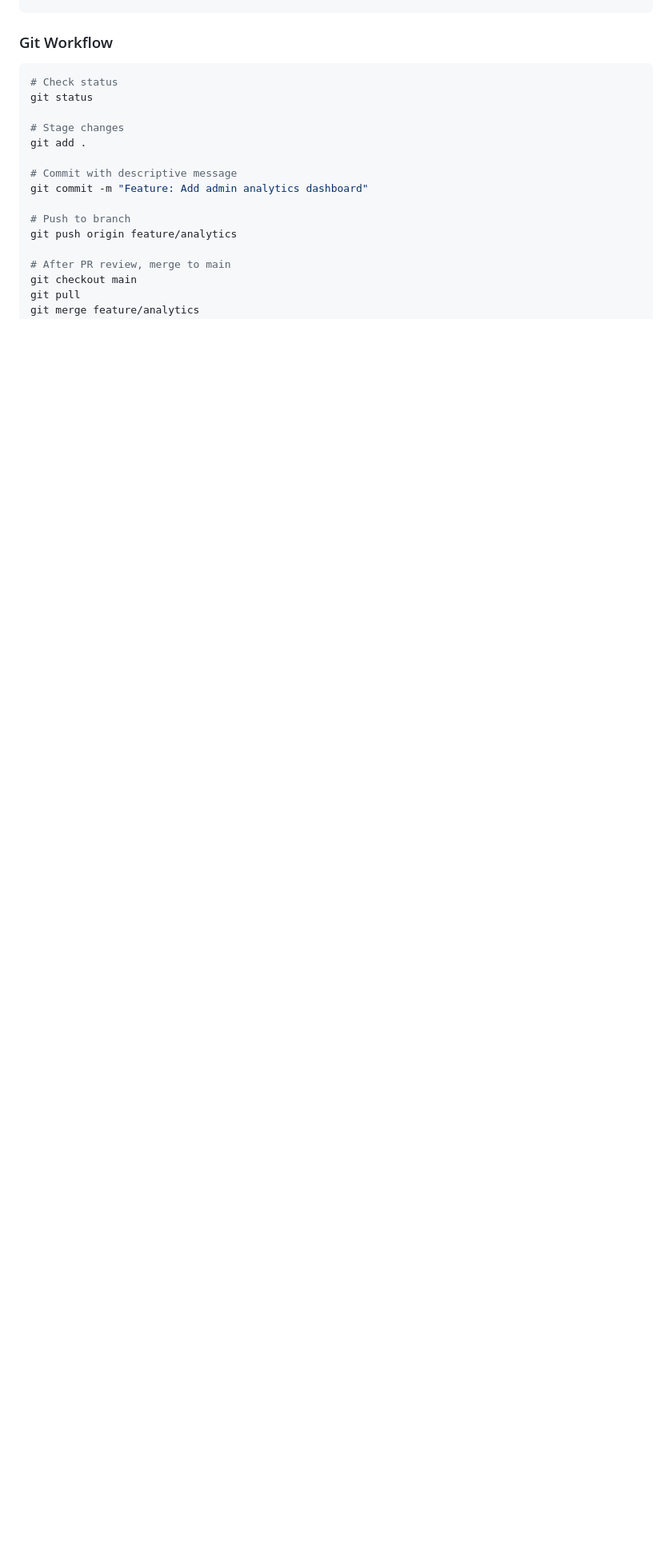
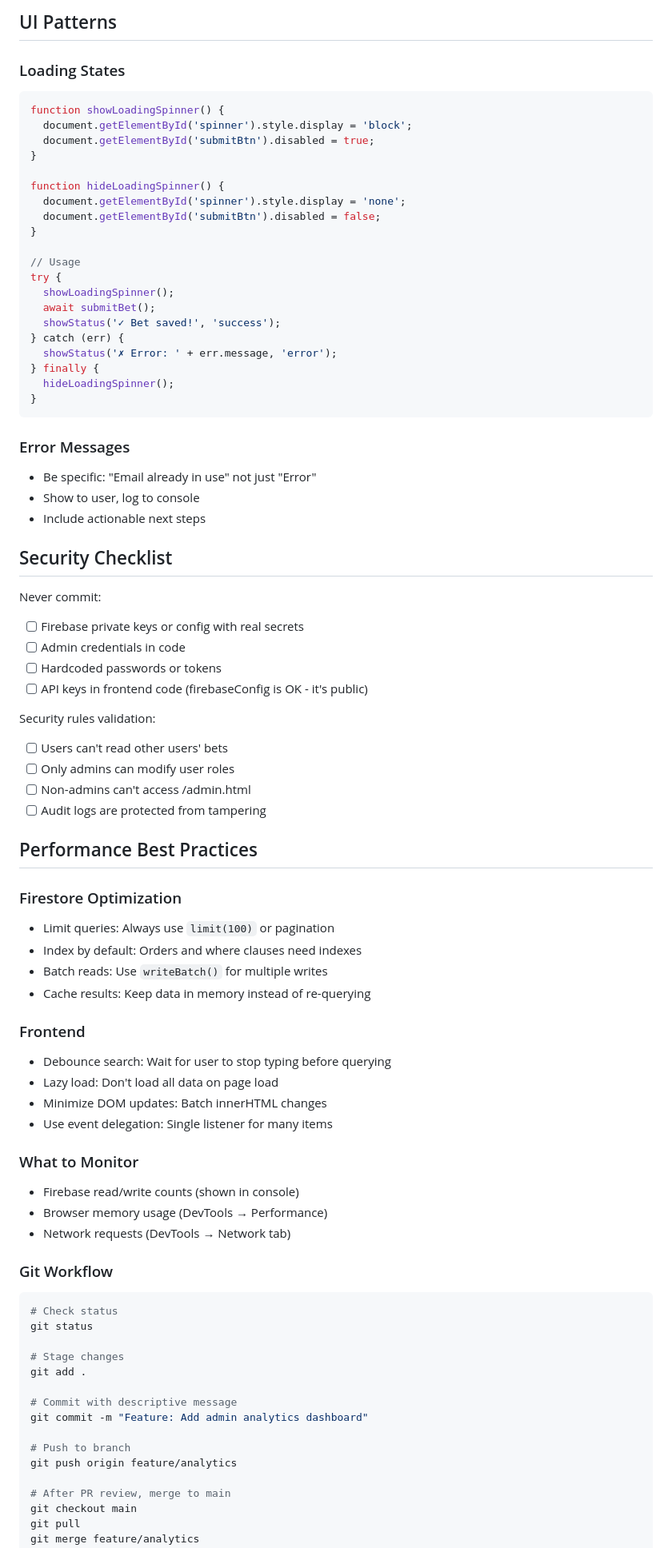
Before and after one commit to AJM49/Odds-calculator-app, a Markdown page: .github/agents/fullstack-app-dev.agent.md, the part around one of its changes. Shown at 80% size. Drawn GitHub-style; blank space fills up the shorter version.

````diff
--- a/.github/agents/fullstack-app-dev.agent.md
+++ b/.github/agents/fullstack-app-dev.agent.md
@@ -126,3 +185,66 @@ console.log('✓ Feature X completed');
+## UI Patterns
+
+### Loading States
+```javascript
+function showLoadingSpinner() {
+  document.getElementById('spinner').style.display = 'block';
+  document.getElementById('submitBtn').disabled = true;
+}
+
+function hideLoadingSpinner() {
+  document.getElementById('spinner').style.display = 'none';
+  document.getElementById('submitBtn').disabled = false;
+}
+
+// Usage
+try {
+  showLoadingSpinner();
+  await submitBet();
+  showStatus('✓ Bet saved!', 'success');
+} catch (err) {
+  showStatus('✗ Error: ' + err.message, 'error');
+} finally {
+  hideLoadingSpinner();
+}
+```
+
+### Error Messages
+- Be specific: "Email already in use" not just "Error"
+- Show to user, log to console
+- Include actionable next steps
+
+## Security Checklist
+
+Never commit:
+- [ ] Firebase private keys or config with real secrets
+- [ ] Admin credentials in code
+- [ ] Hardcoded passwords or tokens
+- [ ] API keys in frontend code (firebaseConfig is OK - it's public)
+
+Security rules validation:
+- [ ] Users can't read other users' bets
+- [ ] Only admins can modify user roles
+- [ ] Non-admins can't access /admin.html
+- [ ] Audit logs are protected from tampering
+
+## Performance Best Practices
+
+### Firestore Optimization
+- Limit queries: Always use `limit(100)` or pagination
+- Index by default: Orders and where clauses need indexes
+- Batch reads: Use `writeBatch()` for multiple writes
+- Cache results: Keep data in memory instead of re-querying
+
+### Frontend
+- Debounce search: Wait for user to stop typing before querying
+- Lazy load: Don't load all data on page load
+- Minimize DOM updates: Batch innerHTML changes
+- Use event delegation: Single listener for many items
+
+### What to Monitor
+- Firebase read/write counts (shown in console)
+- Browser memory usage (DevTools → Performance)
+- Network requests (DevTools → Network tab)
 
 ### Git Workflow
 ```bash
````
Also changed, not shown: other parts of .github/agents/fullstack-app-dev.agent.md (+60 -1 lines).
